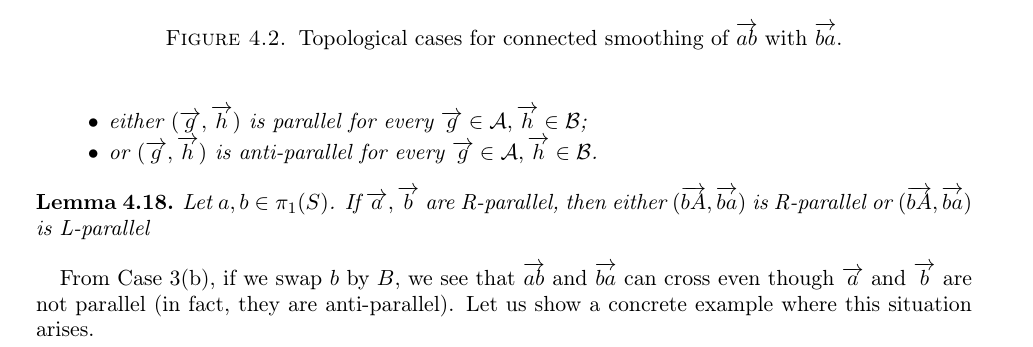
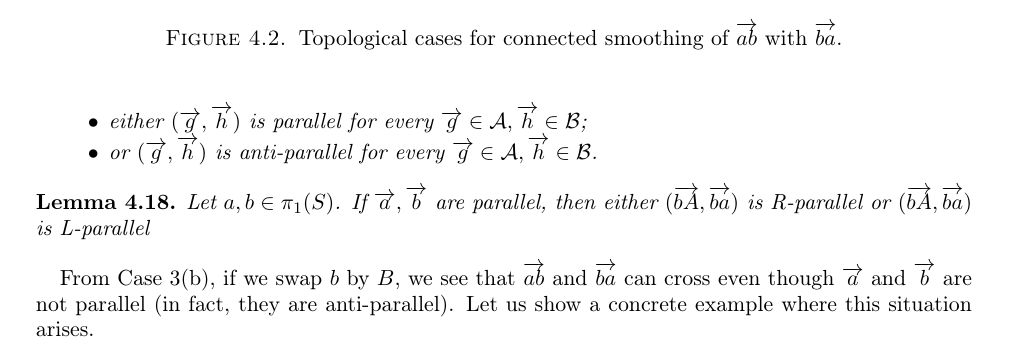
Before and after one commit to dpthurst/Currents-and-intersections, a LaTeX paper (Intersections.tex, which reads crossing.tex): part of page 30 of 89, cut so that both start at the same text. Compiled offline with pdfLaTeX.

Commit message:
Update on Overleaf.

```diff
--- a/crossing.tex
+++ b/crossing.tex
@@ -586,7 +586,7 @@ If $\ora{a},\ora{b}$ are parallel, and $\ora{aB}, \ora{Ba}$ cross, and let $\mat
 
 \begin{lemma}
 Let $a,b \in \pi_1(S)$.
-If $\ora{a},\ora{b}$ are R-parallel, then either $(\ora{bA},\ora{ba})$ is R-parallel or $(\ora{bA},\ora{ba})$ is L-parallel
+If $\ora{a},\ora{b}$ are parallel, then either $(\ora{bA},\ora{ba})$ is R-parallel or $(\ora{bA},\ora{ba})$ is L-parallel
 \label{lem:bA_parallel_ba}
 \end{lemma}
 
```
